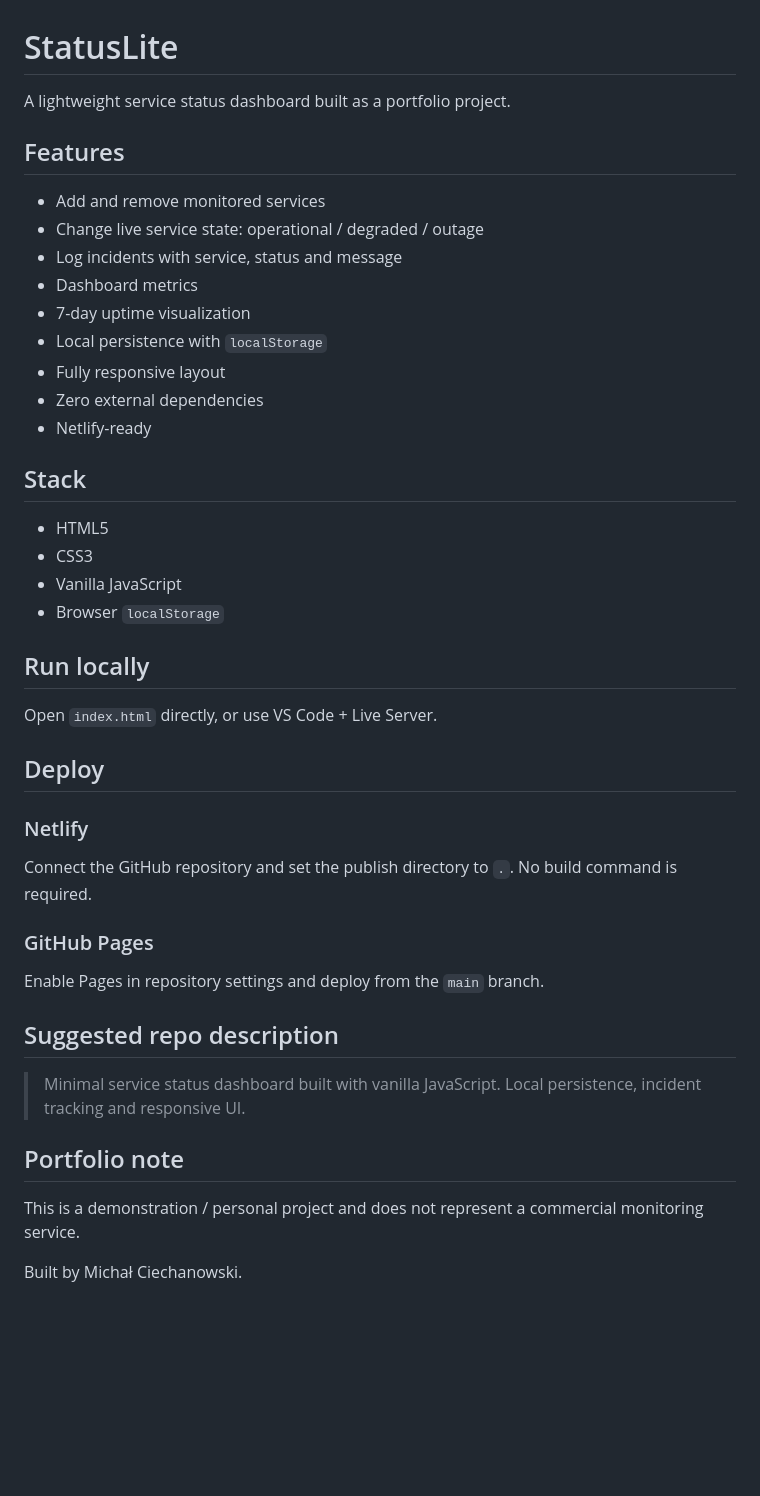
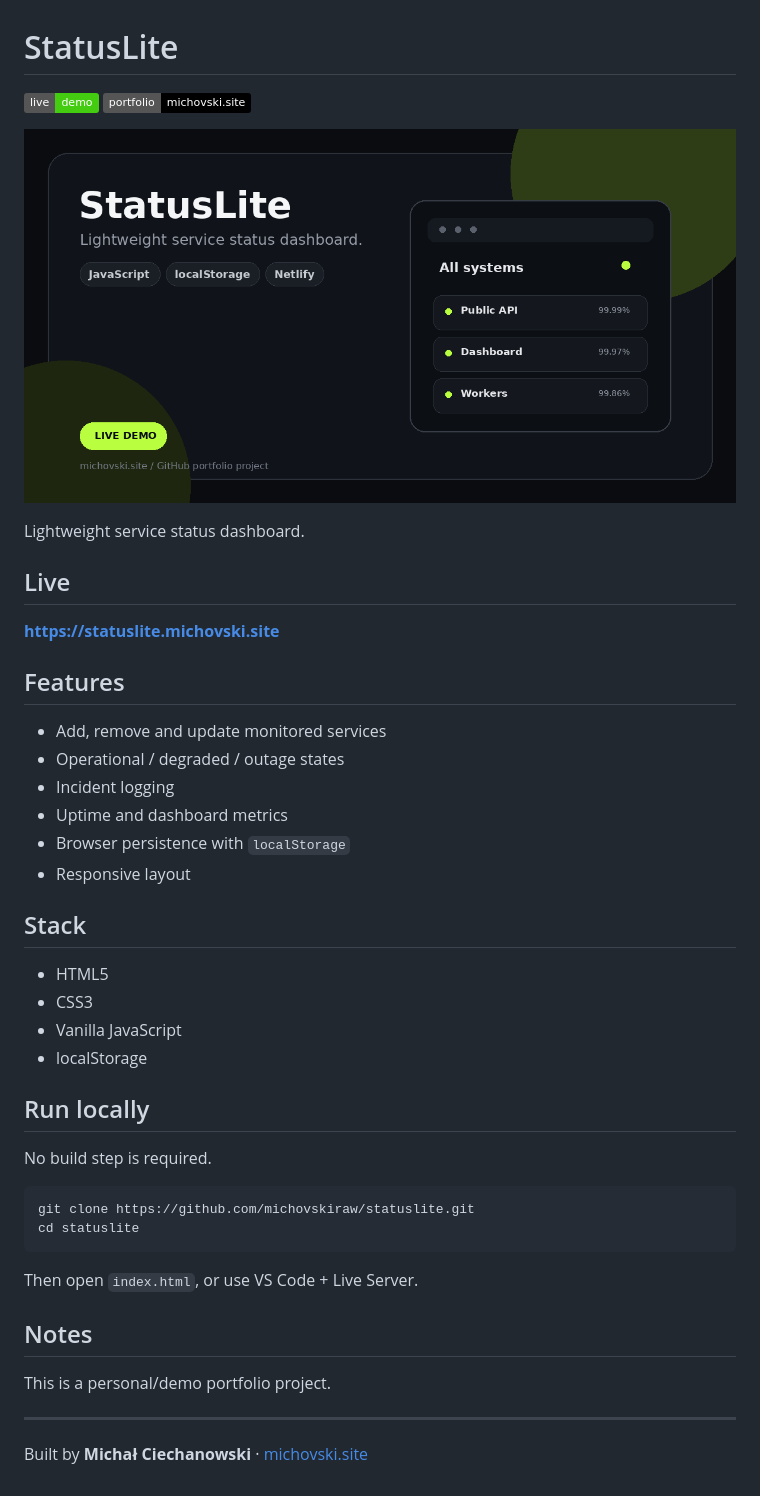
Before and after one commit to michovskiraw/statuslite, a Markdown page: README.md, the part around the change. GitHub-like rendering; pictures changed too: docs/preview.png (added); badges without logos; blank space fills up the shorter version.

````diff
--- a/README.md
+++ b/README.md
@@ -1,38 +1,47 @@
 # StatusLite
 
-A lightweight service status dashboard built as a portfolio project.
+[![Live demo](https://img.shields.io/badge/live-demo-brightgreen)](https://statuslite.michovski.site)
+[![Portfolio](https://img.shields.io/badge/portfolio-michovski.site-black)](https://michovski.site)
+
+![StatusLite preview](docs/preview.png)
+
+Lightweight service status dashboard.
+
+## Live
+
+**https://statuslite.michovski.site**
 
 ## Features
-- Add and remove monitored services
-- Change live service state: operational / degraded / outage
-- Log incidents with service, status and message
-- Dashboard metrics
-- 7-day uptime visualization
-- Local persistence with `localStorage`
-- Fully responsive layout
-- Zero external dependencies
-- Netlify-ready
+
+- Add, remove and update monitored services
+- Operational / degraded / outage states
+- Incident logging
+- Uptime and dashboard metrics
+- Browser persistence with `localStorage`
+- Responsive layout
 
 ## Stack
+
 - HTML5
 - CSS3
 - Vanilla JavaScript
-- Browser `localStorage`
+- localStorage
 
 ## Run locally
-Open `index.html` directly, or use VS Code + Live Server.
 
-## Deploy
-### Netlify
-Connect the GitHub repository and set the publish directory to `.`. No build command is required.
+No build step is required.
 
-### GitHub Pages
-Enable Pages in repository settings and deploy from the `main` branch.
+```bash
+git clone https://github.com/michovskiraw/statuslite.git
+cd statuslite
+```
 
-## Suggested repo description
-> Minimal service status dashboard built with vanilla JavaScript. Local persistence, incident tracking and responsive UI.
+Then open `index.html`, or use VS Code + Live Server.
 
-## Portfolio note
-This is a demonstration / personal project and does not represent a commercial monitoring service.
+## Notes
 
-Built by Michał Ciechanowski.
+This is a personal/demo portfolio project.
+
+---
+
+Built by **Michał Ciechanowski** · [michovski.site](https://michovski.site)
````
